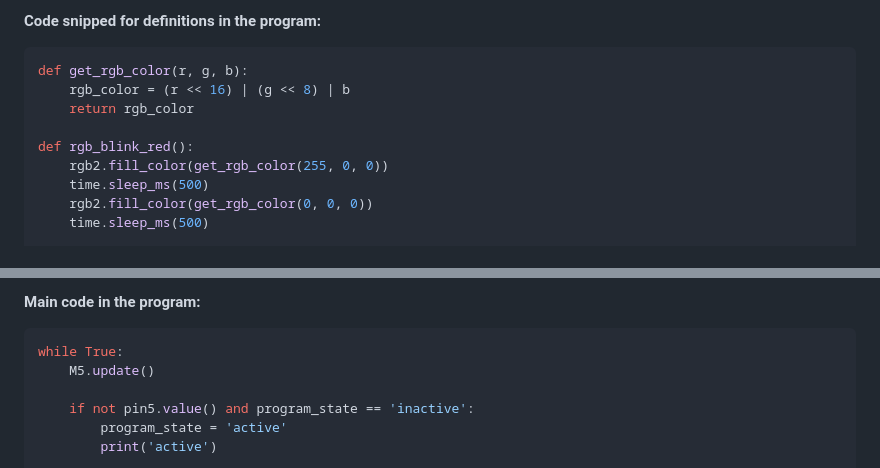
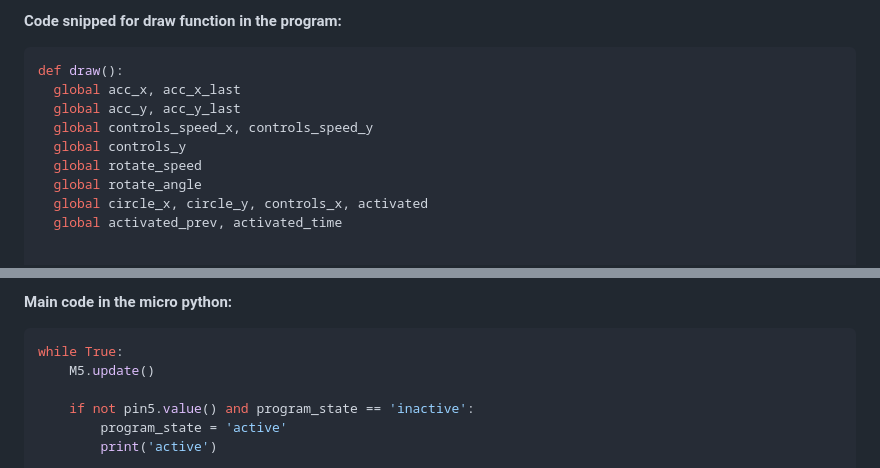
Before and after one commit to Keith975/IXD-256, a Markdown page: assignment2/readme.md, 2 parts joined by grey strips. Drawn GitHub-style.

````diff
--- a/assignment2/readme.md
+++ b/assignment2/readme.md
@@ -29,16 +48,17 @@ LED lights
 
 
 
-**Code snipped for definitions in the program:**
+**Code snipped for draw function in the program:**
 
 ```Python
-def get_rgb_color(r, g, b):
-    rgb_color = (r << 16) | (g << 8) | b
-    return rgb_color
+def draw():
+  global acc_x, acc_x_last
+  global acc_y, acc_y_last
+  global controls_speed_x, controls_speed_y
+  global controls_y
+  global rotate_speed
+  global rotate_angle
+  global circle_x, circle_y, controls_x, activated
+  global activated_prev, activated_time
 
-def rgb_blink_red():
-    rgb2.fill_color(get_rgb_color(255, 0, 0))
-    time.sleep_ms(500)
-    rgb2.fill_color(get_rgb_color(0, 0, 0))
-    time.sleep_ms(500)
 
@@ -62,6 +227,6 @@ def rgb_cycle_colors():
 ```
 
-**Main code in the program:**
+**Main code in the micro python:**
 ```Python
 while True:
     M5.update()
````
Also changed, not shown: other parts of assignment2/readme.md (+188 -24 lines).
